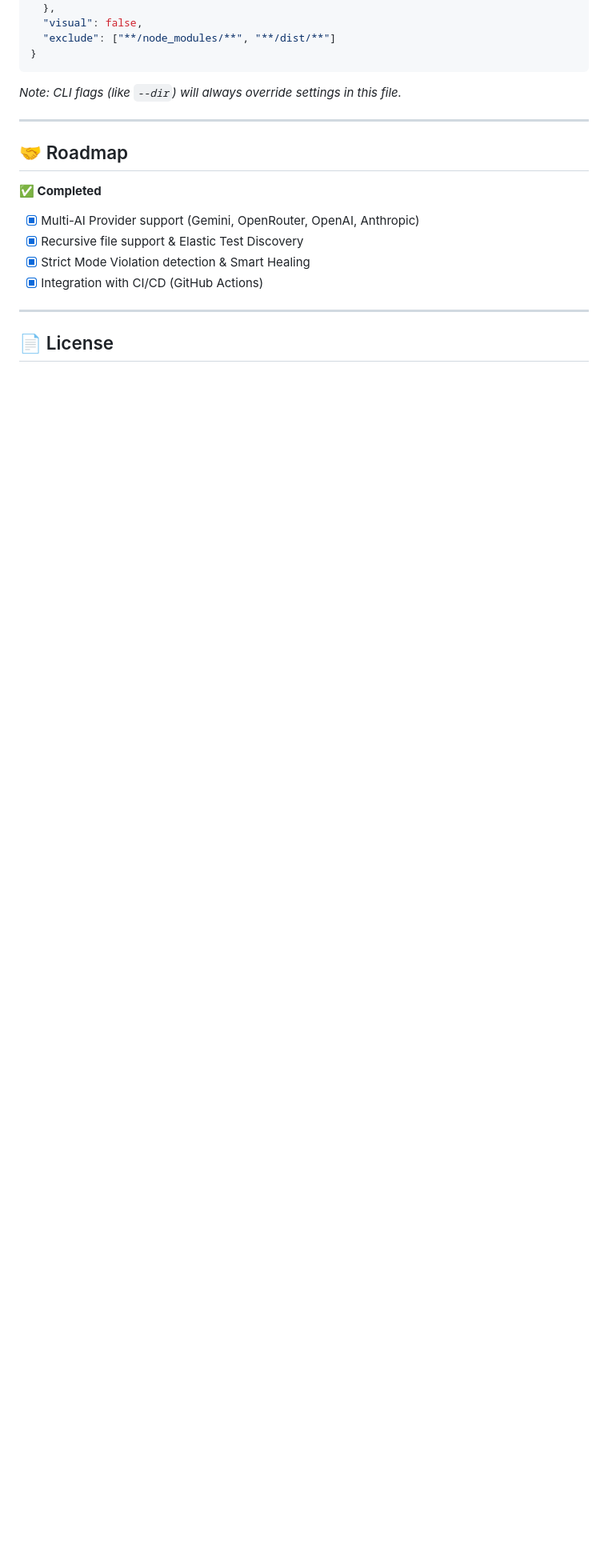
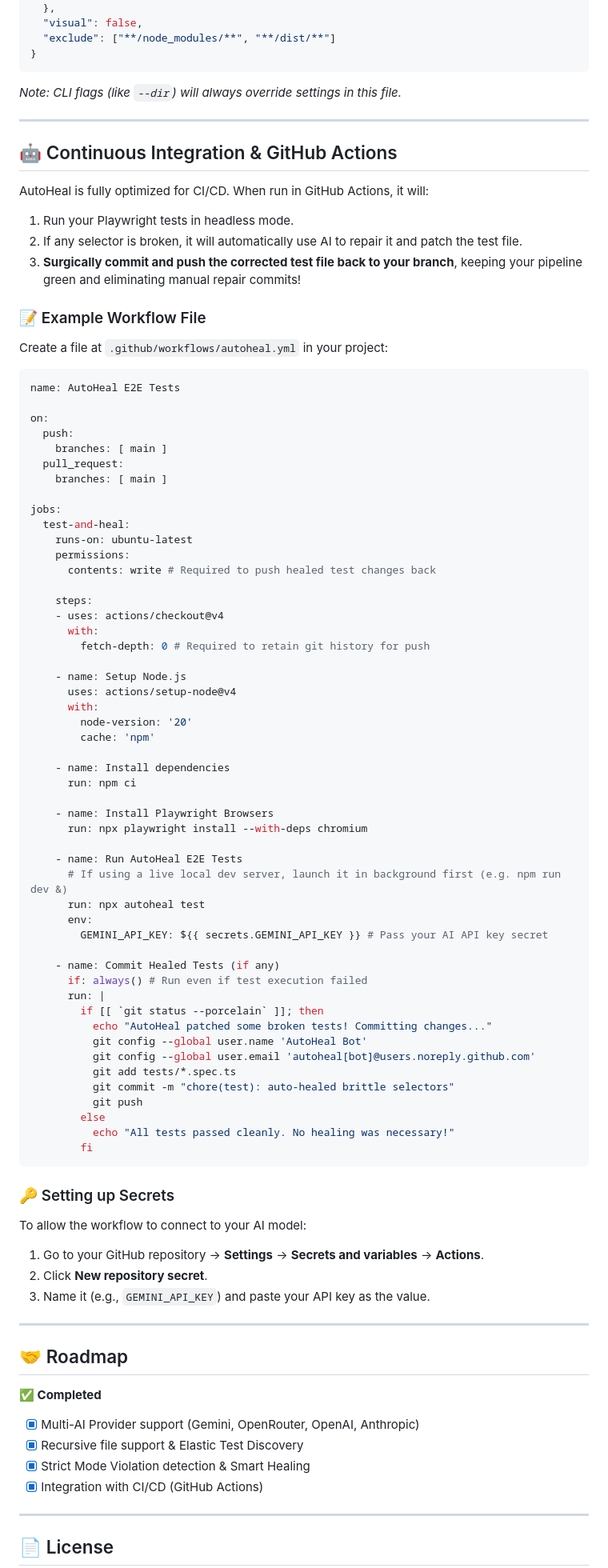
Before and after one commit to sanathkmr14/SealHealingE2E, a Markdown page: README.md, the part around the change. Shown at 80% size. Rendered like a GitHub page; blank space fills up the shorter version.

````diff
--- a/README.md
+++ b/README.md
@@ -166,6 +166,77 @@ AutoHeal uses an `autoheal.config.json` file in your project root to remember yo
 
 ---
 
+## 🤖 Continuous Integration & GitHub Actions
+
+AutoHeal is fully optimized for CI/CD. When run in GitHub Actions, it will:
+1. Run your Playwright tests in headless mode.
+2. If any selector is broken, it will automatically use AI to repair it and patch the test file.
+3. **Surgically commit and push the corrected test file back to your branch**, keeping your pipeline green and eliminating manual repair commits!
+
+### 📝 Example Workflow File
+Create a file at `.github/workflows/autoheal.yml` in your project:
+
+```yaml
+name: AutoHeal E2E Tests
+
+on:
+  push:
+    branches: [ main ]
+  pull_request:
+    branches: [ main ]
+
+jobs:
+  test-and-heal:
+    runs-on: ubuntu-latest
+    permissions:
+      contents: write # Required to push healed test changes back
+
+    steps:
+    - uses: actions/checkout@v4
+      with:
+        fetch-depth: 0 # Required to retain git history for push
+
+    - name: Setup Node.js
+      uses: actions/setup-node@v4
+      with:
+        node-version: '20'
+        cache: 'npm'
+
+    - name: Install dependencies
+      run: npm ci
+
+    - name: Install Playwright Browsers
+      run: npx playwright install --with-deps chromium
+
+    - name: Run AutoHeal E2E Tests
+      # If using a live local dev server, launch it in background first (e.g. npm run dev &)
+      run: npx autoheal test
+      env:
+        GEMINI_API_KEY: ${{ secrets.GEMINI_API_KEY }} # Pass your AI API key secret
+
+    - name: Commit Healed Tests (if any)
+      if: always() # Run even if test execution failed
+      run: |
+        if [[ `git status --porcelain` ]]; then
+          echo "AutoHeal patched some broken tests! Committing changes..."
+          git config --global user.name 'AutoHeal Bot'
+          git config --global user.email 'autoheal[bot]@users.noreply.github.com'
+          git add tests/*.spec.ts
+          git commit -m "chore(test): auto-healed brittle selectors"
+          git push
+        else
+          echo "All tests passed cleanly. No healing was necessary!"
+        fi
+```
+
+### 🔑 Setting up Secrets
+To allow the workflow to connect to your AI model:
+1. Go to your GitHub repository -> **Settings** -> **Secrets and variables** -> **Actions**.
+2. Click **New repository secret**.
+3. Name it (e.g., `GEMINI_API_KEY`) and paste your API key as the value.
+
+---
+
 ## 🤝 Roadmap
 
 **✅ Completed**
````
